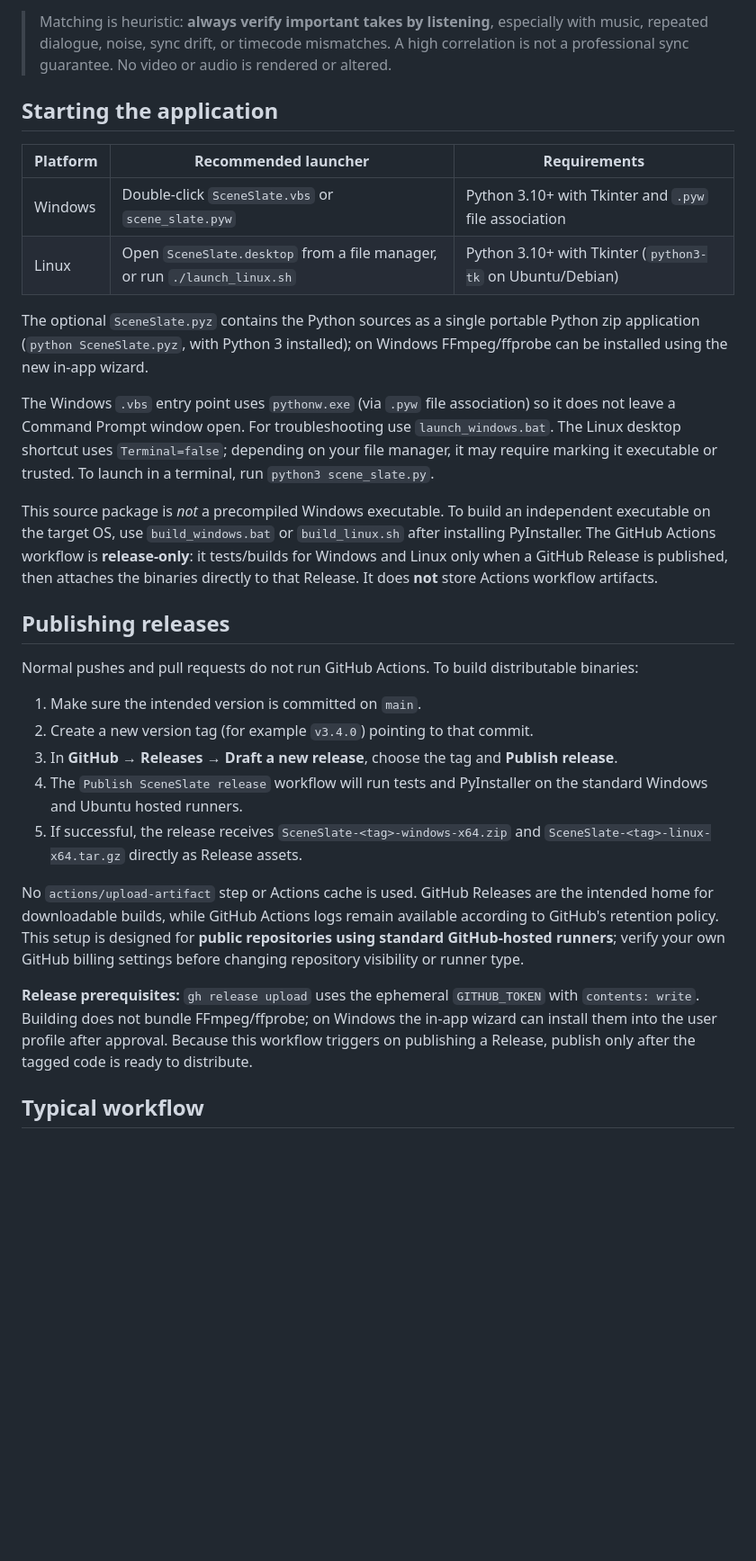
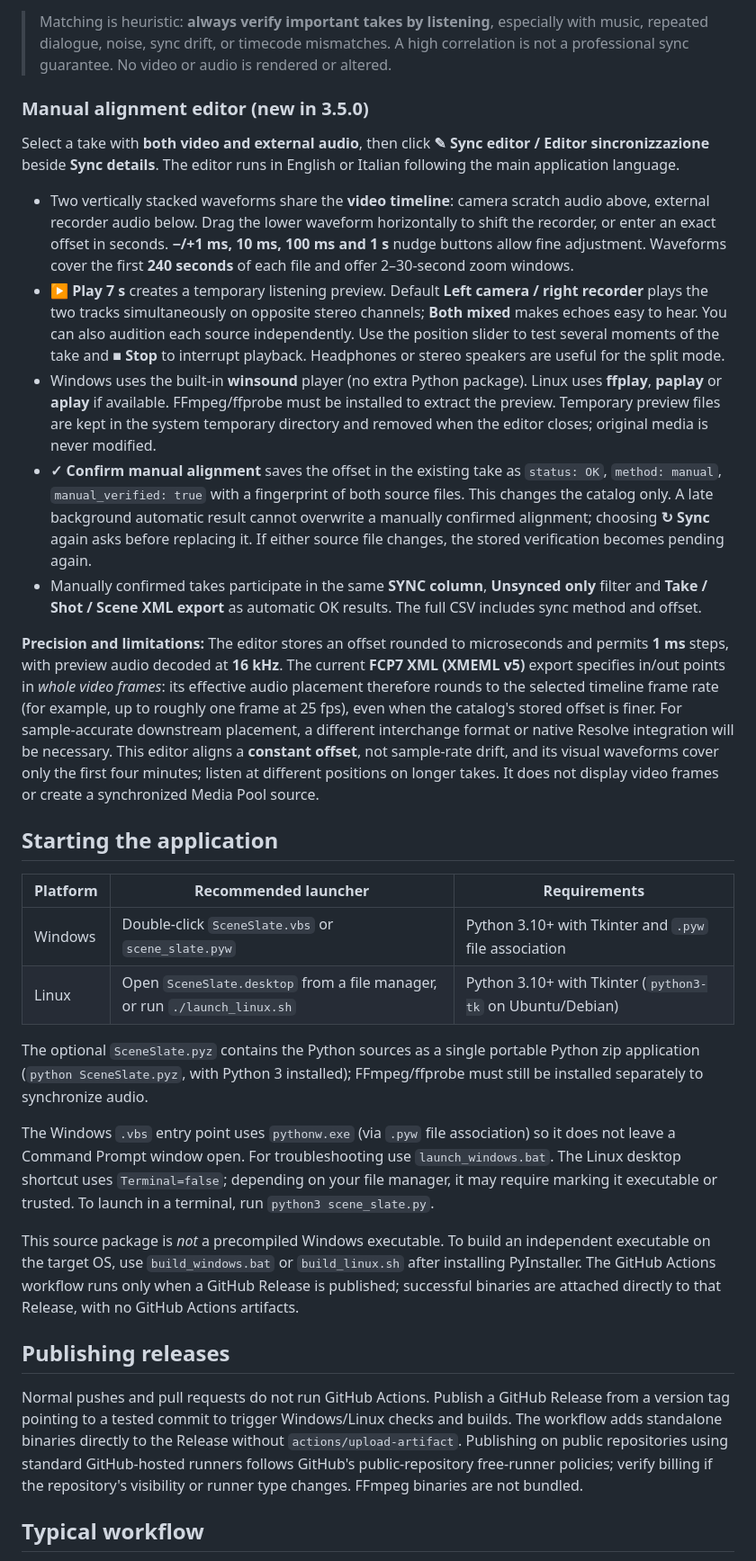
Before and after one commit to ossacolsale/SceneSlate, a Markdown page: README.md, the part around one of its changes. Shown at 90% size. Rendered like a GitHub page; blank space fills up the shorter version.

```diff
--- a/README.md
+++ b/README.md
@@ -31,6 +49,20 @@ A **SYNC** column next to each take and a separate SYNC column in the scene tree
 
 > Matching is heuristic: **always verify important takes by listening**, especially with music, repeated dialogue, noise, sync drift, or timecode mismatches. A high correlation is not a professional sync guarantee. No video or audio is rendered or altered.
 
+### Manual alignment editor (new in 3.5.0)
+
+Select a take with **both video and external audio**, then click **✎ Sync editor / Editor sincronizzazione** beside **Sync details**. The editor runs in English or Italian following the main application language.
+
+- Two vertically stacked waveforms share the **video timeline**: camera scratch audio above, external recorder audio below. Drag the lower waveform horizontally to shift the recorder, or enter an exact offset in seconds. **−/+1 ms, 10 ms, 100 ms and 1 s** nudge buttons allow fine adjustment. Waveforms cover the first **240 seconds** of each file and offer 2–30-second zoom windows.
+- **▶ Play 7 s** creates a temporary listening preview. Default **Left camera / right recorder** plays the two tracks simultaneously on opposite stereo channels; **Both mixed** makes echoes easy to hear. You can also audition each source independently. Use the position slider to test several moments of the take and **■ Stop** to interrupt playback. Headphones or stereo speakers are useful for the split mode.
+- Windows uses the built-in **winsound** player (no extra Python package). Linux uses **ffplay**, **paplay** or **aplay** if available. FFmpeg/ffprobe must be installed to extract the preview. Temporary preview files are kept in the system temporary directory and removed when the editor closes; original media is never modified.
+- **✓ Confirm manual alignment** saves the offset in the existing take as `status: OK`, `method: manual`, `manual_verified: true` with a fingerprint of both source files. This changes the catalog only. A late background automatic result cannot overwrite a manually confirmed alignment; choosing **↻ Sync** again asks before replacing it. If either source file changes, the stored verification becomes pending again.
+- Manually confirmed takes participate in the same **SYNC column**, **Unsynced only** filter and **Take / Shot / Scene XML export** as automatic OK results. The full CSV includes sync method and offset.
+
+**Precision and limitations:** The editor stores an offset rounded to microseconds and permits **1 ms** steps, with preview audio decoded at **16 kHz**. The current **FCP7 XML (XMEML v5)** export specifies in/out points in *whole video frames*: its effective audio placement therefore rounds to the selected timeline frame rate (for example, up to roughly one frame at 25 fps), even when the catalog's stored offset is finer. For sample-accurate downstream placement, a different interchange format or native Resolve integration will be necessary. This editor aligns a **constant offset**, not sample-rate drift, and its visual waveforms cover only the first four minutes; listen at different positions on longer takes. It does not display video frames or create a synchronized Media Pool source.
+
+
+
 ## Starting the application
 
 | Platform | Recommended launcher | Requirements |
@@ -38,25 +70,15 @@ A **SYNC** column next to each take and a separate SYNC column in the scene tree
 | Windows | Double-click `SceneSlate.vbs` or `scene_slate.pyw` | Python 3.10+ with Tkinter and `.pyw` file association |
 | Linux | Open `SceneSlate.desktop` from a file manager, or run `./launch_linux.sh` | Python 3.10+ with Tkinter (`python3-tk` on Ubuntu/Debian) |
 
-The optional `SceneSlate.pyz` contains the Python sources as a single portable Python zip application (`python SceneSlate.pyz`, with Python 3 installed); on Windows FFmpeg/ffprobe can be installed using the new in-app wizard.
+The optional `SceneSlate.pyz` contains the Python sources as a single portable Python zip application (`python SceneSlate.pyz`, with Python 3 installed); FFmpeg/ffprobe must still be installed separately to synchronize audio.
 
 The Windows `.vbs` entry point uses `pythonw.exe` (via `.pyw` file association) so it does not leave a Command Prompt window open. For troubleshooting use `launch_windows.bat`. The Linux desktop shortcut uses `Terminal=false`; depending on your file manager, it may require marking it executable or trusted. To launch in a terminal, run `python3 scene_slate.py`.
 
-This source package is *not* a precompiled Windows executable. To build an independent executable on the target OS, use `build_windows.bat` or `build_linux.sh` after installing PyInstaller. The GitHub Actions workflow is **release-only**: it tests/builds for Windows and Linux only when a GitHub Release is published, then attaches the binaries directly to that Release. It does **not** store Actions workflow artifacts.
+This source package is *not* a precompiled Windows executable. To build an independent executable on the target OS, use `build_windows.bat` or `build_linux.sh` after installing PyInstaller. The GitHub Actions workflow runs only when a GitHub Release is published; successful binaries are attached directly to that Release, with no GitHub Actions artifacts.
 
 ## Publishing releases
 
-Normal pushes and pull requests do not run GitHub Actions. To build distributable binaries:
-
-1. Make sure the intended version is committed on `main`.
-2. Create a new version tag (for example `v3.4.0`) pointing to that commit.
-3. In **GitHub → Releases → Draft a new release**, choose the tag and **Publish release**.
-4. The `Publish SceneSlate release` workflow will run tests and PyInstaller on the standard Windows and Ubuntu hosted runners.
-5. If successful, the release receives `SceneSlate-<tag>-windows-x64.zip` and `SceneSlate-<tag>-linux-x64.tar.gz` directly as Release assets.
-
-No `actions/upload-artifact` step or Actions cache is used. GitHub Releases are the intended home for downloadable builds, while GitHub Actions logs remain available according to GitHub's retention policy. This setup is designed for **public repositories using standard GitHub-hosted runners**; verify your own GitHub billing settings before changing repository visibility or runner type.
-
-**Release prerequisites:** `gh release upload` uses the ephemeral `GITHUB_TOKEN` with `contents: write`. Building does not bundle FFmpeg/ffprobe; on Windows the in-app wizard can install them into the user profile after approval. Because this workflow triggers on publishing a Release, publish only after the tagged code is ready to distribute.
+Normal pushes and pull requests do not run GitHub Actions. Publish a GitHub Release from a version tag pointing to a tested commit to trigger Windows/Linux checks and builds. The workflow adds standalone binaries directly to the Release without `actions/upload-artifact`. Publishing on public repositories using standard GitHub-hosted runners follows GitHub's public-repository free-runner policies; verify billing if the repository's visibility or runner type changes. FFmpeg binaries are not bundled.
 
 ## Typical workflow
 
```
Also changed, not shown: other parts of README.md (+27 -21 lines), CHANGELOG.md (+29 -15 lines), sceneslate_icon.png (added), sceneslate_logo.png (added), 13 other files.
